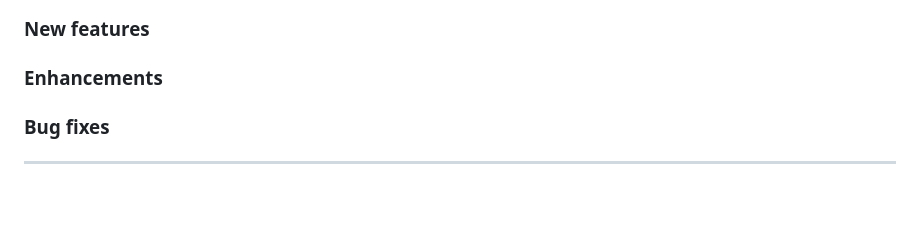
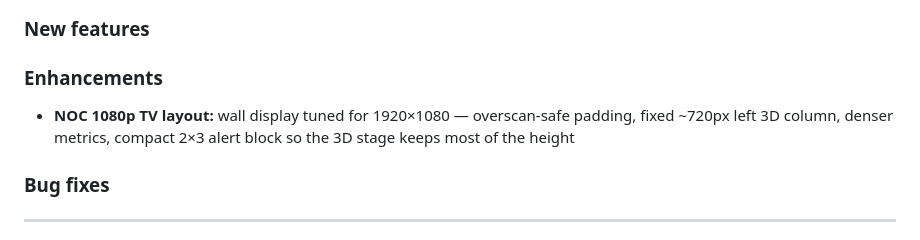
Before and after one commit to sabap/ColdAisle, a Markdown page: CHANGELOG.md, the part around the change. Drawn GitHub-style; blank space fills up the shorter version.

Commit message:
Changelog: NOC 1080p layout.

```diff
--- a/CHANGELOG.md
+++ b/CHANGELOG.md
@@ -14,6 +14,8 @@ See [docs/RELEASING.md](docs/RELEASING.md).
 ### New features
 
 ### Enhancements
+
+- **NOC 1080p TV layout:** wall display tuned for 1920×1080 — overscan-safe padding, fixed ~720px left 3D column, denser metrics, compact 2×3 alert block so the 3D stage keeps most of the height
 
 ### Bug fixes
 
```
